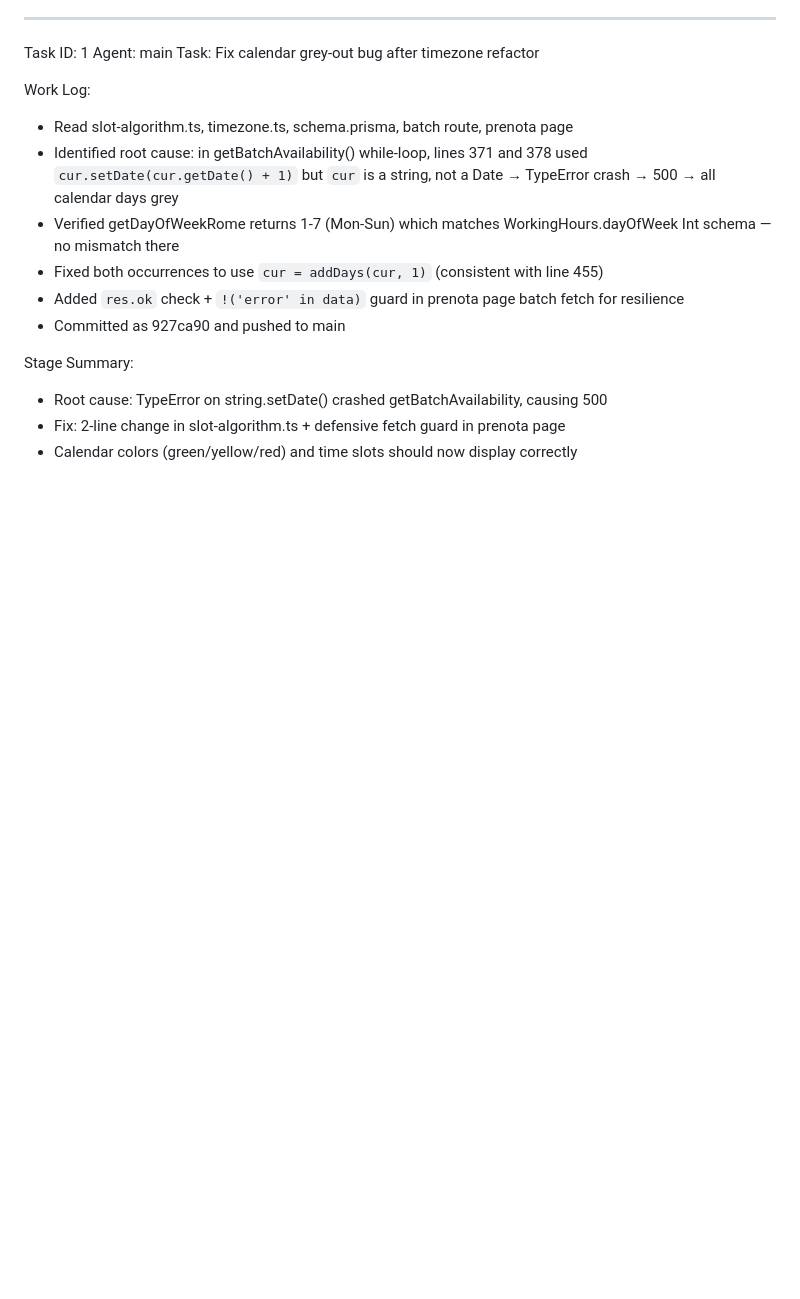
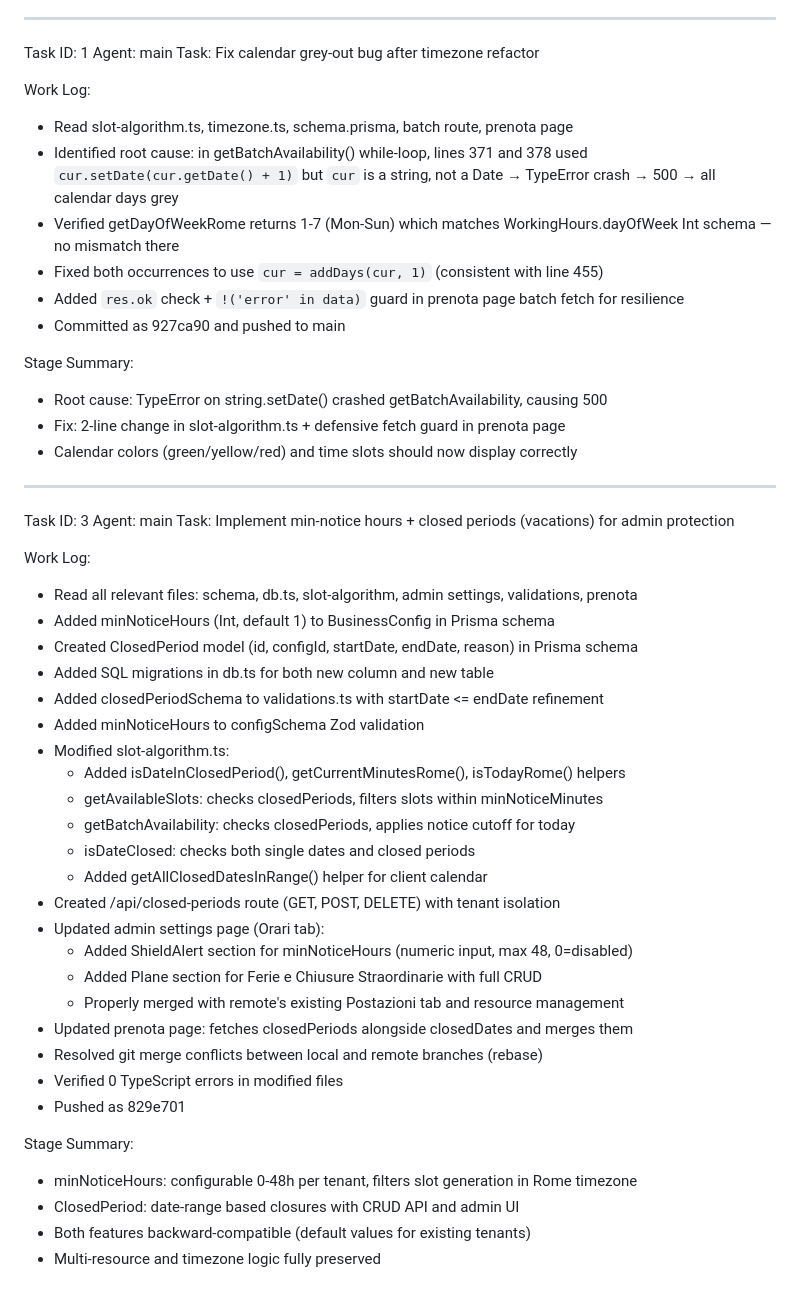
Before and after one commit to Amirel91/ApParrucchiere, a Markdown page: worklog.md, the part around the change. Rendered like a GitHub page; blank space fills up the shorter version.

Commit message:
adc9791a-eb95-480a-9f72-0a9b22d25307

```diff
--- a/worklog.md
+++ b/worklog.md
@@ -182,3 +182,37 @@ Stage Summary:
 - Root cause: TypeError on string.setDate() crashed getBatchAvailability, causing 500
 - Fix: 2-line change in slot-algorithm.ts + defensive fetch guard in prenota page
 - Calendar colors (green/yellow/red) and time slots should now display correctly
+
+---
+Task ID: 3
+Agent: main
+Task: Implement min-notice hours + closed periods (vacations) for admin protection
+
+Work Log:
+- Read all relevant files: schema, db.ts, slot-algorithm, admin settings, validations, prenota
+- Added minNoticeHours (Int, default 1) to BusinessConfig in Prisma schema
+- Created ClosedPeriod model (id, configId, startDate, endDate, reason) in Prisma schema
+- Added SQL migrations in db.ts for both new column and new table
+- Added closedPeriodSchema to validations.ts with startDate <= endDate refinement
+- Added minNoticeHours to configSchema Zod validation
+- Modified slot-algorithm.ts:
+  - Added isDateInClosedPeriod(), getCurrentMinutesRome(), isTodayRome() helpers
+  - getAvailableSlots: checks closedPeriods, filters slots within minNoticeMinutes
+  - getBatchAvailability: checks closedPeriods, applies notice cutoff for today
+  - isDateClosed: checks both single dates and closed periods
+  - Added getAllClosedDatesInRange() helper for client calendar
+- Created /api/closed-periods route (GET, POST, DELETE) with tenant isolation
+- Updated admin settings page (Orari tab):
+  - Added ShieldAlert section for minNoticeHours (numeric input, max 48, 0=disabled)
+  - Added Plane section for Ferie e Chiusure Straordinarie with full CRUD
+  - Properly merged with remote's existing Postazioni tab and resource management
+- Updated prenota page: fetches closedPeriods alongside closedDates and merges them
+- Resolved git merge conflicts between local and remote branches (rebase)
+- Verified 0 TypeScript errors in modified files
+- Pushed as 829e701
+
+Stage Summary:
+- minNoticeHours: configurable 0-48h per tenant, filters slot generation in Rome timezone
+- ClosedPeriod: date-range based closures with CRUD API and admin UI
+- Both features backward-compatible (default values for existing tenants)
+- Multi-resource and timezone logic fully preserved
```
